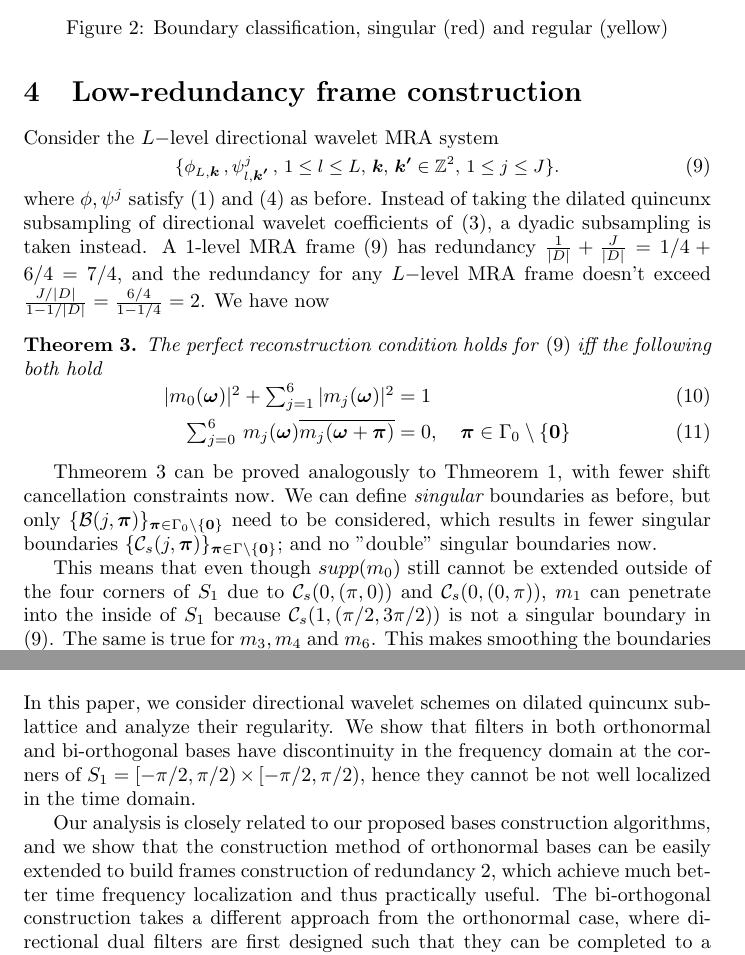
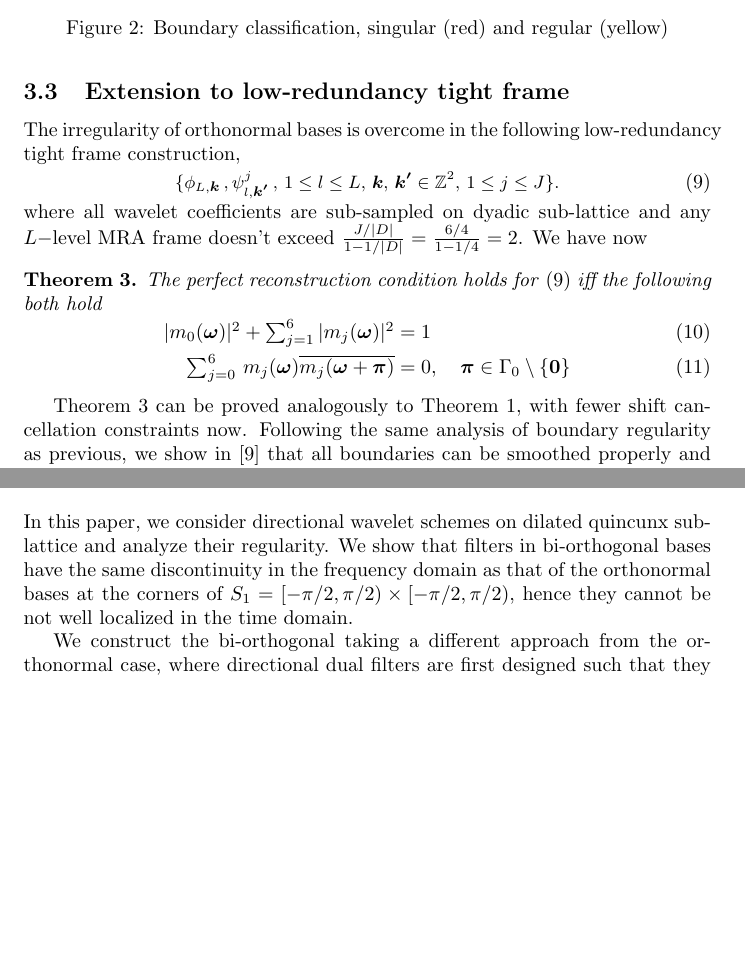
Before and after one commit to rujieyin/directional-wavelet-bases, a LaTeX paper (direct-wavelet.tex, which reads conclusion.tex, frame.tex): two parts of pages 6 and 18 of 26, joined at a grey line, cut so that both start at the same text, the shorter picture padded with empty space. Compiled offline with pdfLaTeX.

Commit message:
first run through

```diff
--- a/conclusion.tex
+++ b/conclusion.tex
@@ -1,4 +1,7 @@
-\section{Conclusion}\label{sec: end}
-In this paper, we consider directional wavelet schemes on dilated quincunx sub-lattice and analyze their regularity. We show that filters in both orthonormal and bi-orthogonal bases have discontinuity in the frequency domain at the corners of $S_1 = [-\pi/2,\pi/2)\times[-\pi/2,\pi/2)$, hence they cannot be not well localized in the time domain.
+\section{Conclusion and future work}\label{sec: end}
+In this paper, we consider directional wavelet schemes on dilated quincunx sub-lattice and analyze their regularity. We show that filters in bi-orthogonal bases have the same discontinuity in the frequency domain as that of the orthonormal bases at the corners of $S_1 = [-\pi/2,\pi/2)\times[-\pi/2,\pi/2)$, hence they cannot be not well localized in the time domain.
 
-Our analysis is closely related to our proposed bases construction algorithms, and we show that the construction method of orthonormal bases can be easily extended to build frames construction of redundancy 2, which achieve much better time frequency localization and thus practically useful. The bi-orthogonal construction takes a different approach from the orthonormal case, where directional dual filters are first designed such that they can be completed to a bi-orthogonal frame and the remaining filters are obtained by solving feasible linear systems or quadratic optimization. Its extension to low-redundancy dual frame construction is not studied here and will be our future focus.
+%Our analysis is closely related to our proposed bases construction algorithms,
+%and we show that the construction method of orthonormal bases can be easily extended to build frames construction of redundancy 2, which achieve much better time frequency localization and thus practically useful.
+ We construct the bi-orthogonal taking a different approach from the orthonormal case, where directional dual filters are first designed such that they can be completed to a bi-orthogonal frame and the remaining filters are obtained by solving feasible linear systems or quadratic optimization.
+ Its extension to low-redundancy dual frame construction is not studied here and will be our future focus.
--- a/frame.tex
+++ b/frame.tex
@@ -1,9 +1,12 @@
-\section{Low-redundancy frame construction}\label{sec: frame}
-Consider the $L-$level directional wavelet MRA system
+%\section{Low-redundancy frame construction}\label{sec: frame}
+\subsection{Extension to low-redundancy tight frame}\label{sec: frame}
+%Consider the $L-$level directional wavelet MRA system
+The irregularity of orthonormal bases is overcome in the following low-redundancy tight frame construction,
  \begin{align}\label{eq: MRA-frame}
  \{\phi_{L,\boldsymbol{k}}\,,\psi^j_{l,\boldsymbol{k'}}\,, \, {\small 1\leq l \leq L,\, \boldsymbol{k},\,\boldsymbol{k'}\in \mathbb{Z}^2,\,1\leq j \leq J\}}.
 \end{align}
-where $\phi,\psi^j$ satisfy \eqref{eq: m0} and \eqref{eq: mj} as before. Instead of taking the dilated quincunx subsampling of directional wavelet coefficients of  \eqref{eq: MRA}, a dyadic subsampling is taken instead. A 1-level MRA frame \eqref{eq: MRA-frame} has redundancy $\frac{1}{|D|} + \frac{J}{|D|} = 1/4 + 6/4 = 7/4$, and the redundancy for any $L-$level MRA frame doesn't exceed $\frac{J/|D|}{1-1/|D|} = \frac{6/4}{1-1/4} = 2$.
+where all wavelet coefficients are sub-sampled on dyadic sub-lattice and any $L-$level MRA frame doesn't exceed $\frac{J/|D|}{1-1/|D|} = \frac{6/4}{1-1/4} = 2$.
+%where $\phi,\psi^j$ satisfy \eqref{eq: m0} and \eqref{eq: mj} as before. Instead of taking the dilated quincunx subsampling of directional wavelet coefficients of  \eqref{eq: MRA}, a dyadic subsampling is taken instead. A 1-level MRA frame \eqref{eq: MRA-frame} has redundancy $\frac{1}{|D|} + \frac{J}{|D|} = 1/4 + 6/4 = 7/4$, and the redundancy for any $L-$level MRA frame doesn't exceed $\frac{J/|D|}{1-1/|D|} = \frac{6/4}{1-1/4} = 2$.
 We have now
 \begin{thm}\label{thm: frame-conds}
 %Set $\Gamma = (D\mathbb{Z}^2)^*/(\mathbb{Z}^2)^*.$
@@ -13,12 +16,11 @@ The perfect reconstruction condition holds for \eqref{eq: MRA-frame} iff the fol
 \textstyle\sum_{j = 0}^6\,m_j(\boldsymbol{\omega})\overline{m_j(\boldsymbol{\omega} + \boldsymbol{\pi})} &= 0,\quad  \boldsymbol{\pi}\in \Gamma_0\setminus\{\boldsymbol{0}\} \label{eq: reduced-shift-cancel}
 \end{align}
 \end{thm}
-Thmeorem \ref{thm: frame-conds} can be proved analogously to Thmeorem \ref{thm: conds},
-with fewer shift cancellation constraints now.
-We can define {\it singular} boundaries as before, %and Lemma \ref{lem: singular-bdy} holds for \eqref{eq: reduced-shift-cancel} as well.
-but only $\{\mathcal{B}(j,\boldsymbol{\pi})\}_{\boldsymbol{\pi}\in\Gamma_0\setminus\{\boldsymbol{0}\}}$ need to be considered, which results in fewer singular boundaries $\{\mathcal{C}_s(j,\boldsymbol{\pi})\}_{\boldsymbol{\pi}\in\Gamma\setminus\{\boldsymbol{0}\}}$;
+Theorem \ref{thm: frame-conds} can be proved analogously to Theorem \ref{thm: conds},
+with fewer shift cancellation constraints now. Following the same analysis of boundary regularity as previous, we show in \cite{yin2014orthshear} that all boundaries can be smoothed properly and we obtained directional wavelets with much better spatial and frequency localization than the one constructed by Durand in \cite{durand2007}.
+%We can define {\it singular} boundaries as before, %and Lemma \ref{lem: singular-bdy} holds for \eqref{eq: reduced-shift-cancel} as well.
+%but only $\{\mathcal{B}(j,\boldsymbol{\pi})\}_{\boldsymbol{\pi}\in\Gamma_0\setminus\{\boldsymbol{0}\}}$ need to be considered, which results in fewer singular boundaries $\{\mathcal{C}_s(j,\boldsymbol{\pi})\}_{\boldsymbol{\pi}\in\Gamma\setminus\{\boldsymbol{0}\}}$;
 % In particular, we construct a directional wavelet tight frame with redundancy of 2 by using the classical dyadic downsampling $D_2$, with shift cancellaiton constraints \eqref{eq: shift-cancel} only on set $\Gamma\setminus\{\boldsymbol{0}\}$.
 %We check that within these singular boundaries,
-and no "double" singular boundaries now.
+%and no "double" singular boundaries now.
 
-This means that even though $supp(m_0)$ still cannot be extended outside of the four corners of $S_1$ due to $\mathcal{C}_s(0,(\pi,0))$ and $\mathcal{C}_s(0,(0,\pi))$, $m_1$ can penetrate into the inside of $S_1$ because $\mathcal{C}_s(1,(\pi/2,3\pi/2))$ is not a singular boundary in \eqref{eq: MRA-frame}. The same is true for $m_3,m_4$ and $m_6$. This makes smoothing the boundaries of $m_0$ inwards possible without violating \eqref{eq: id-sum}, see Fig. \ref{fig: many-squares}(c). At the price of double redundancy, we obtain directional wavelets with much better spatial localization; see Fig. \ref{fig: many-squares}(d)(e):
```
Also changed, not shown: bi-orth.tex (+11 -11 lines), direct-wavelet.pdf, frame.tex (7 more changed lines), 3 other files.
